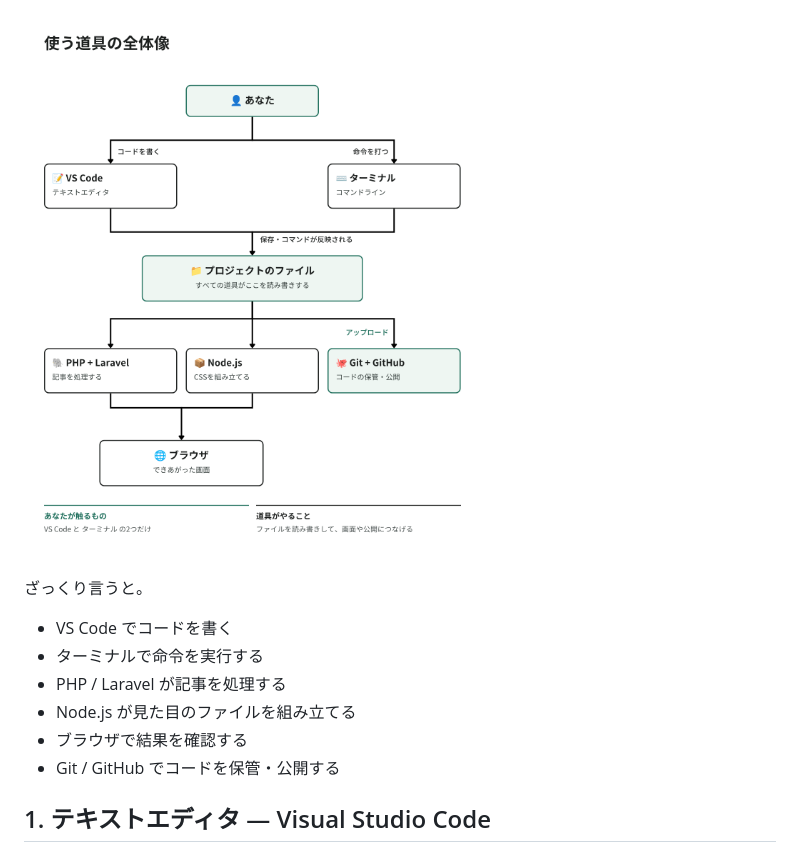
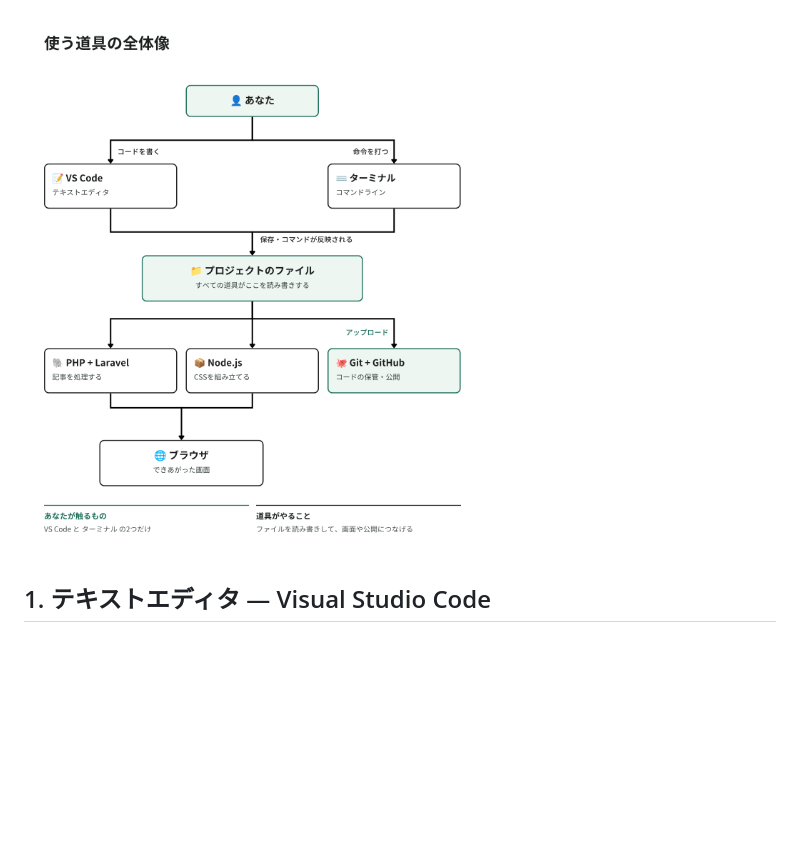
Before and after one commit to kou-tech/seb-hands-on, a Markdown page: guides/02.md, the part around the change. GitHub-like rendering; blank space fills up the shorter version.

Commit message:
Change: 02 の「道具の全体像」から重複する箇条書きを削除
冒頭の6項目が、ページ末尾「まとめ」の表と1対1で重複していた。
表のほうが「見た目」列（アイコンの有無）を持ち情報量が多いため、
箇条書きを削除して図だけを残した。

冒頭の図は「プロジェクトのファイルを全ての道具が読み書きする」構造と
「触るのは VS Code とターミナルの2つだけ」という点を担っており、
末尾の表（どれがアプリでどれがターミナル経由か）とは役割が異なる。

Co-Authored-By: Claude Opus 5 (1M context) <noreply@anthropic.com>
Claude-Session: https://claude.ai/code/session_012Xk3pywebArEC3oe8NAb76

```diff
--- a/guides/02.md
+++ b/guides/02.md
@@ -8,15 +8,6 @@
 ## 道具の全体像
 
 ![VS Code とターミナルを操作すると、プロジェクトのファイルを通じて PHP・Node.js・Git が動くことを示した図](images/02-tools-overview.png)
-
-ざっくり言うと。
-
-- VS Code でコードを書く
-- ターミナルで命令を実行する
-- PHP / Laravel が記事を処理する
-- Node.js が見た目のファイルを組み立てる
-- ブラウザで結果を確認する
-- Git / GitHub でコードを保管・公開する
 
 ## 1. テキストエディタ — Visual Studio Code
 
```
